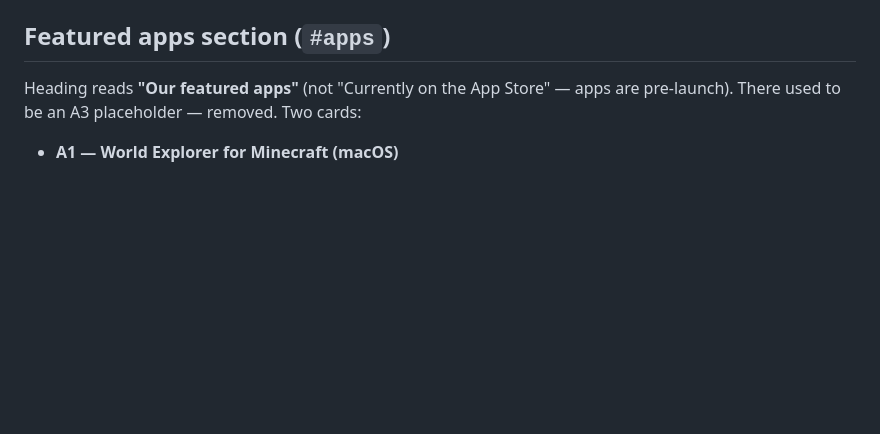
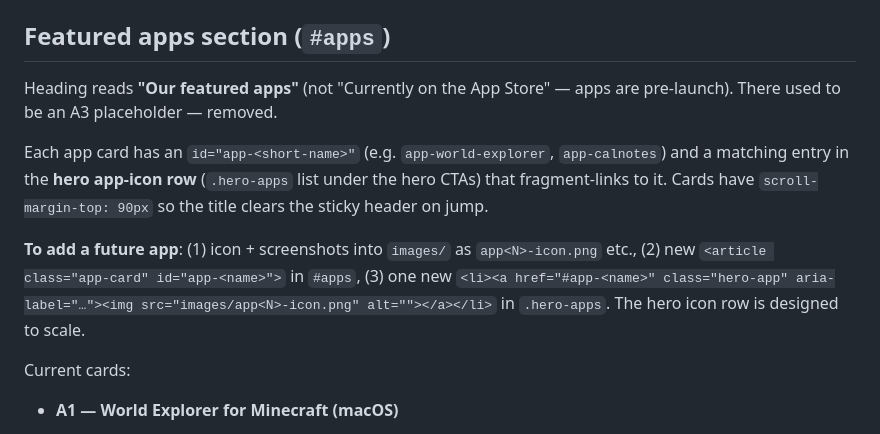
Before and after one commit to shuklz/3sstudio.net, a Markdown page: CLAUDE.md, the part around the change. Rendered like a GitHub page; blank space fills up the shorter version.

Commit message:
Document hero-icon nav convention in CLAUDE.md

```diff
--- a/CLAUDE.md
+++ b/CLAUDE.md
@@ -23,7 +23,13 @@ To ship a change: edit files → `git add … && git commit -m "…" && git push
 
 ## Featured apps section (`#apps`)
 
-Heading reads **"Our featured apps"** (not "Currently on the App Store" — apps are pre-launch). There used to be an A3 placeholder — removed. Two cards:
+Heading reads **"Our featured apps"** (not "Currently on the App Store" — apps are pre-launch). There used to be an A3 placeholder — removed.
+
+Each app card has an `id="app-<short-name>"` (e.g. `app-world-explorer`, `app-calnotes`) and a matching entry in the **hero app-icon row** (`.hero-apps` list under the hero CTAs) that fragment-links to it. Cards have `scroll-margin-top: 90px` so the title clears the sticky header on jump.
+
+**To add a future app**: (1) icon + screenshots into `images/` as `app<N>-icon.png` etc., (2) new `<article class="app-card" id="app-<name>">` in `#apps`, (3) one new `<li><a href="#app-<name>" class="hero-app" aria-label="…"><img src="images/app<N>-icon.png" alt=""></a></li>` in `.hero-apps`. The hero icon row is designed to scale.
+
+Current cards:
 
 - **A1 — World Explorer for Minecraft (macOS)**
   - Source app: `/Users/sanjay/Xcode/MinecraftWorldExplorerApp` (has its own `CLAUDE.md` — read first when touching A1 copy)
```
